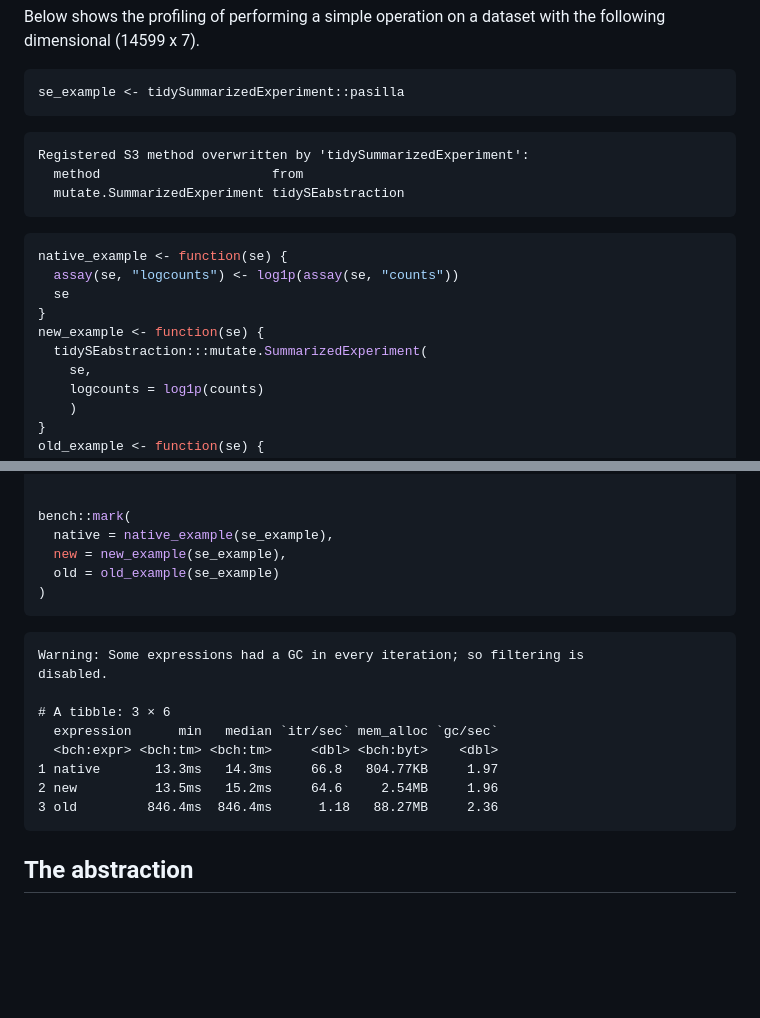
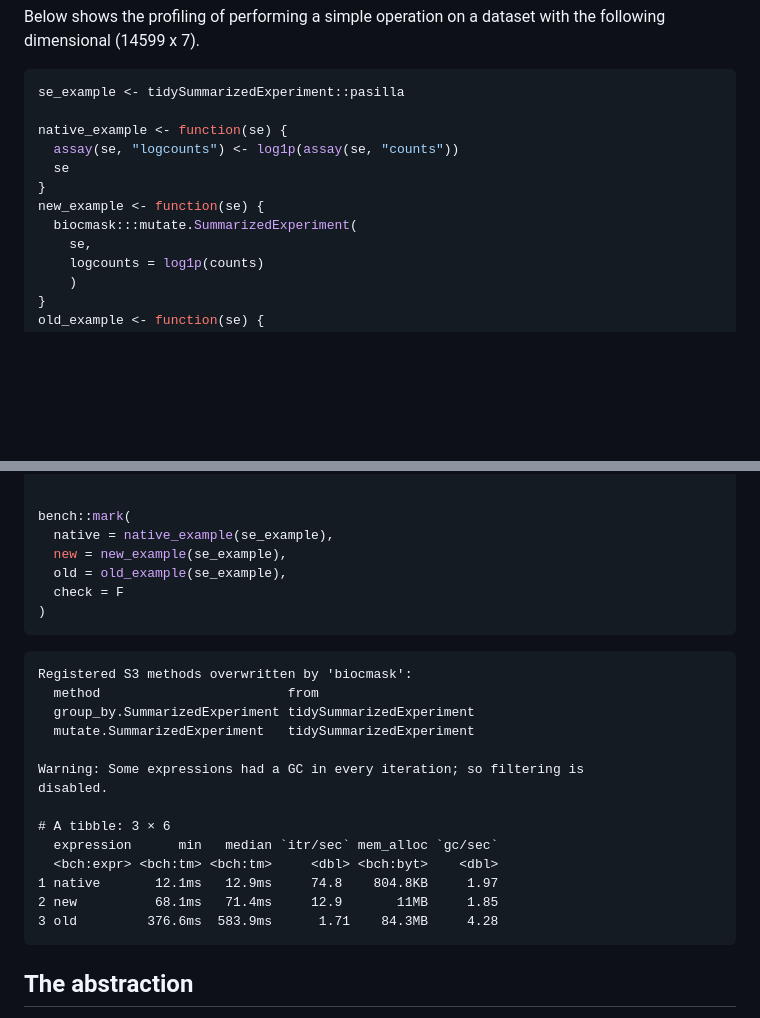
Before and after one commit to jtlandis/biocmask, a Markdown page: README.md, 2 parts joined by grey strips. Rendered like a GitHub page; blank space fills up the shorter version.

Commit message:
We had a massive performance hit implementing `group_by()`

````diff
--- a/README.md
+++ b/README.md
@@ -51,19 +51,13 @@ with the following dimensional (14599 x 7).
 
 ``` r
 se_example <- tidySummarizedExperiment::pasilla
-```
 
-    Registered S3 method overwritten by 'tidySummarizedExperiment':
-      method                      from
-      mutate.SummarizedExperiment tidySEabstraction
-
-``` r
 native_example <- function(se) {
   assay(se, "logcounts") <- log1p(assay(se, "counts"))
   se
 }
 new_example <- function(se) {
-  tidySEabstraction:::mutate.SummarizedExperiment(
+  biocmask:::mutate.SummarizedExperiment(
     se,
     logcounts = log1p(counts)
     )
@@ -82,9 +76,15 @@ assay(se_example, "counts") <- as.matrix(assay(se_example, "counts"))
 bench::mark(
   native = native_example(se_example),
   new = new_example(se_example),
-  old = old_example(se_example)
+  old = old_example(se_example),
+  check = F
 )
 ```
+
+    Registered S3 methods overwritten by 'biocmask':
+      method                        from
+      group_by.SummarizedExperiment tidySummarizedExperiment
+      mutate.SummarizedExperiment   tidySummarizedExperiment
 
     Warning: Some expressions had a GC in every iteration; so filtering is
     disabled.
@@ -92,9 +92,9 @@ bench::mark(
     # A tibble: 3 × 6
       expression      min   median `itr/sec` mem_alloc `gc/sec`
       <bch:expr> <bch:tm> <bch:tm>     <dbl> <bch:byt>    <dbl>
-    1 native       13.3ms   14.3ms     66.8   804.77KB     1.97
-    2 new          13.5ms   15.2ms     64.6     2.54MB     1.96
-    3 old         846.4ms  846.4ms      1.18   88.27MB     2.36
+    1 native       12.1ms   12.9ms     74.8    804.8KB     1.97
+    2 new          68.1ms   71.4ms     12.9       11MB     1.85
+    3 old         376.6ms  583.9ms      1.71    84.3MB     4.28
 
 ## The abstraction
 
````
Also changed, not shown: other parts of README.md (+1 -1 lines).
